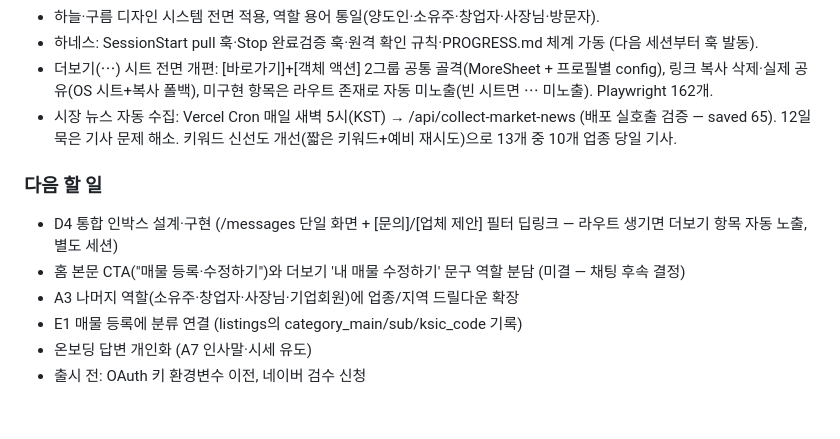
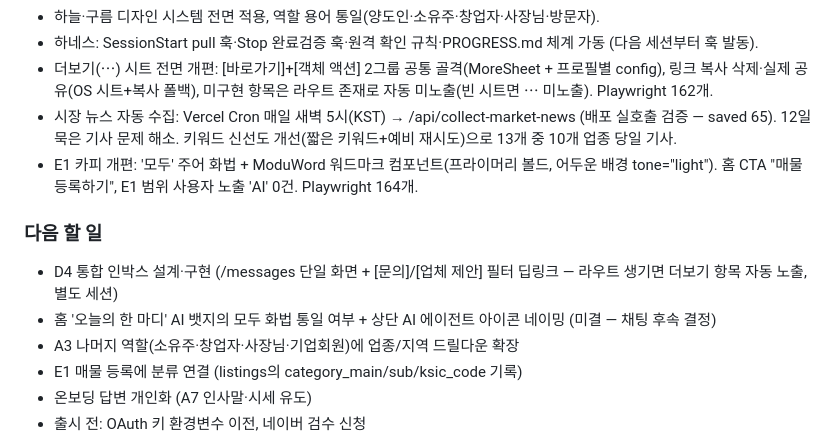
Before and after one commit to asskickers80/modu-app, a Markdown page: PROGRESS.md, the part around the change. GitHub-like rendering; blank space fills up the shorter version.

Commit message:
docs: PROGRESS 갱신 - E1 모두 화법 조각
Co-Authored-By: Claude Fable 5 <noreply@anthropic.com>

Claude-Session: https://claude.ai/code/session_01AzPp3PpbW9SwUqc3X21HUj

```diff
--- a/PROGRESS.md
+++ b/PROGRESS.md
@@ -16,10 +16,11 @@
 - 하네스: SessionStart pull 훅·Stop 완료검증 훅·원격 확인 규칙·PROGRESS.md 체계 가동 (다음 세션부터 훅 발동).
 - 더보기(⋯) 시트 전면 개편: [바로가기]+[객체 액션] 2그룹 공통 골격(MoreSheet + 프로필별 config), 링크 복사 삭제·실제 공유(OS 시트+복사 폴백), 미구현 항목은 라우트 존재로 자동 미노출(빈 시트면 ⋯ 미노출). Playwright 162개.
 - 시장 뉴스 자동 수집: Vercel Cron 매일 새벽 5시(KST) → /api/collect-market-news (배포 실호출 검증 — saved 65). 12일 묵은 기사 문제 해소. 키워드 신선도 개선(짧은 키워드+예비 재시도)으로 13개 중 10개 업종 당일 기사.
+- E1 카피 개편: '모두' 주어 화법 + ModuWord 워드마크 컴포넌트(프라이머리 볼드, 어두운 배경 tone="light"). 홈 CTA "매물 등록하기", E1 범위 사용자 노출 'AI' 0건. Playwright 164개.
 
 ### 다음 할 일
 - D4 통합 인박스 설계·구현 (/messages 단일 화면 + [문의]/[업체 제안] 필터 딥링크 — 라우트 생기면 더보기 항목 자동 노출, 별도 세션)
-- 홈 본문 CTA("매물 등록·수정하기")와 더보기 '내 매물 수정하기' 문구 역할 분담 (미결 — 채팅 후속 결정)
+- 홈 '오늘의 한 마디' AI 뱃지의 모두 화법 통일 여부 + 상단 AI 에이전트 아이콘 네이밍 (미결 — 채팅 후속 결정)
 - A3 나머지 역할(소유주·창업자·사장님·기업회원)에 업종/지역 드릴다운 확장
 - E1 매물 등록에 분류 연결 (listings의 category_main/sub/ksic_code 기록)
 - 온보딩 답변 개인화 (A7 인사말·시세 유도)
```
